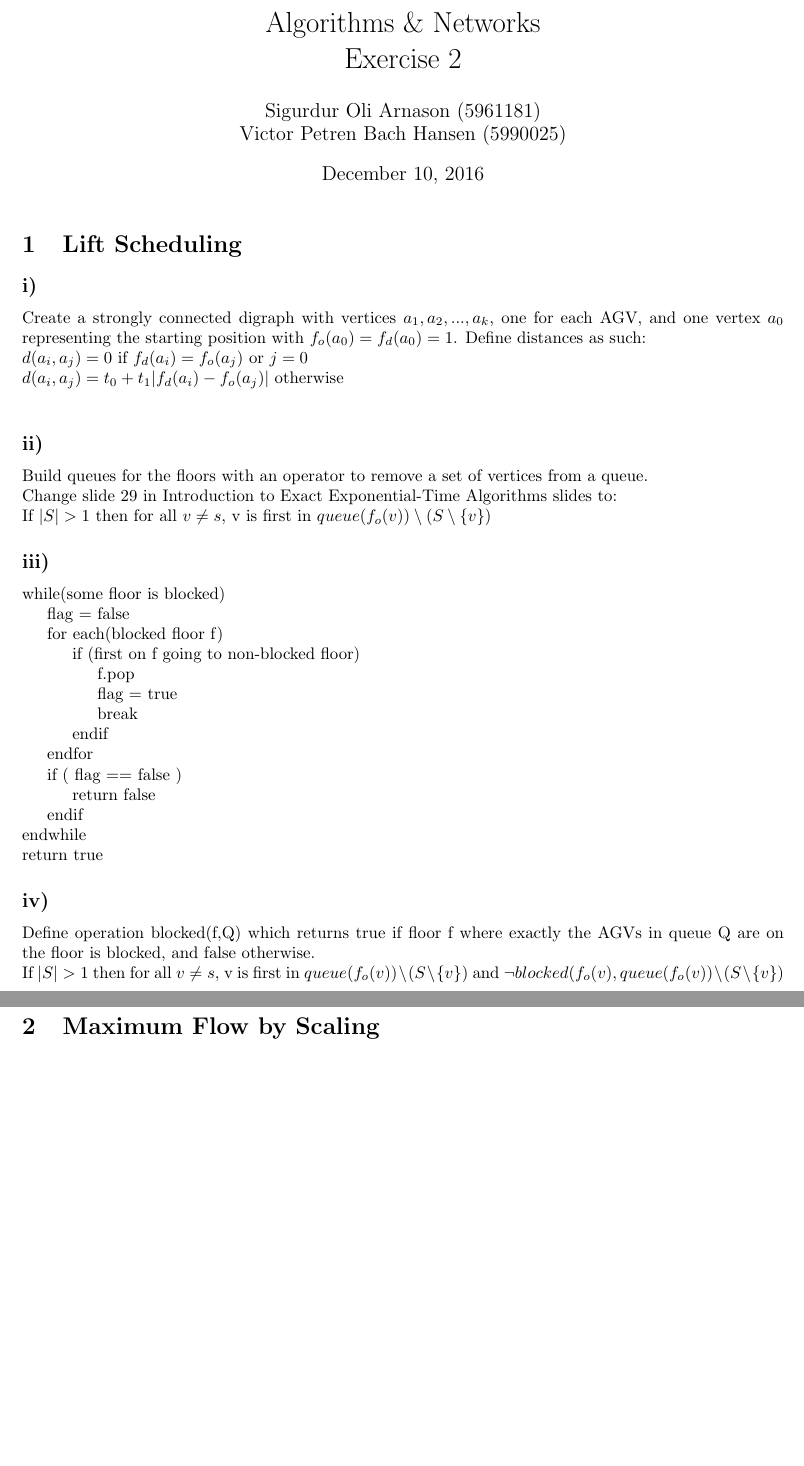
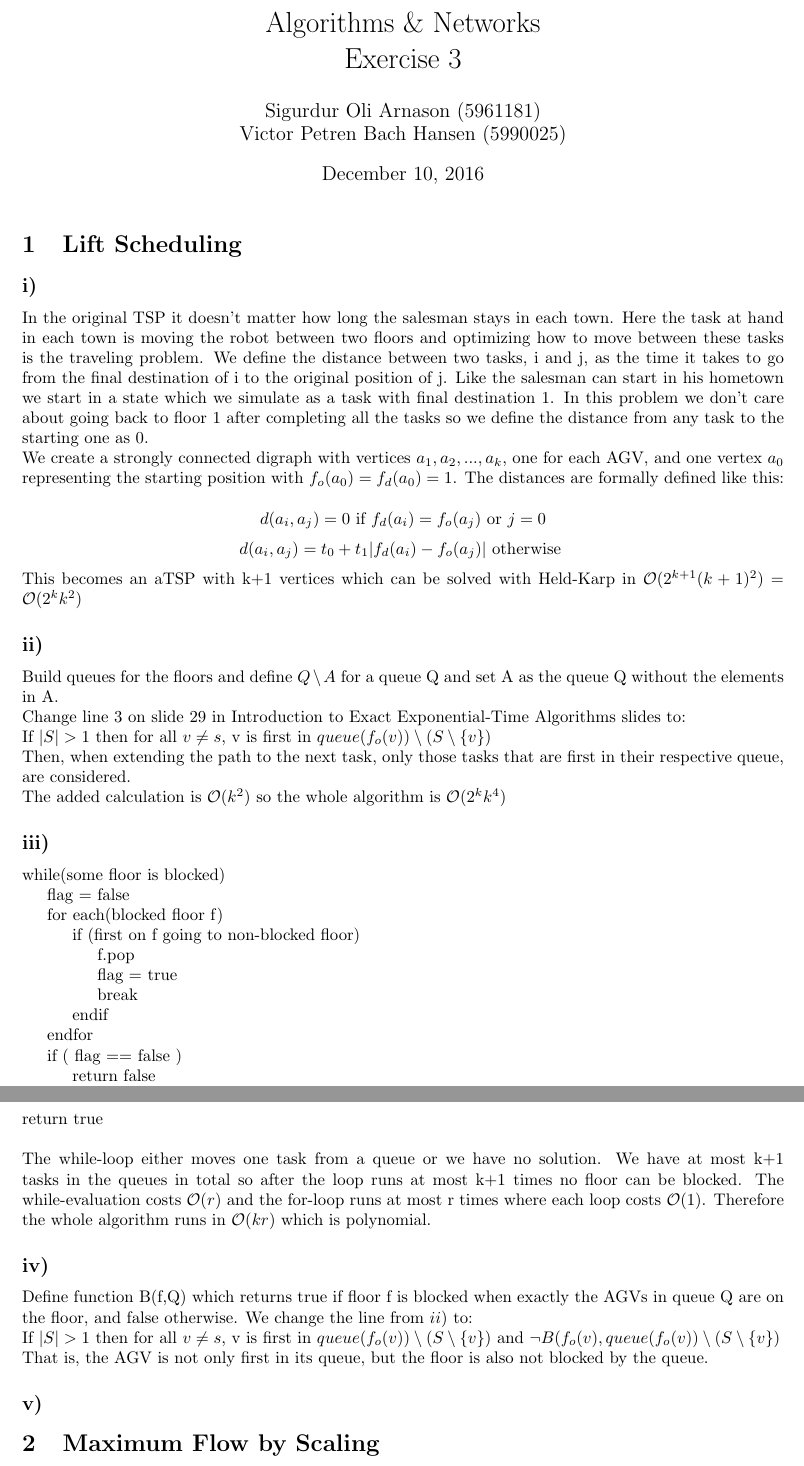
Before and after one commit to VictorPetren/infoan, a LaTeX document (ex3/report.tex): two parts of pages 1 and 2 of 2, joined at a grey line, cut so that both start at the same text, the shorter picture padded with empty space. Compiled offline with pdfLaTeX.

Commit message:
Details added for 1 (can't solve the fifth one)

```diff
--- a/ex3/report.tex
+++ b/ex3/report.tex
@@ -19,7 +19,7 @@
 \cfoot{Page \thepage\ of \pageref{LastPage}}
 \DeclareGraphicsExtensions{.pdf,.png,.jpg}
 \author{Sigurdur Oli Arnason (5961181) \\ Victor Petren Bach Hansen (5990025)}
-\title{Algorithms \& Networks \\ Exercise 2}
+\title{Algorithms \& Networks \\ Exercise 3}
 \lhead{Algorithms \& Networks}
 \rhead{Exercise 2}
 
@@ -28,14 +28,22 @@
 \section{Lift Scheduling}
 
 \subsection*{i)}
-Create a strongly connected digraph with vertices $a_1, a_2, ..., a_k$, one for each AGV, and one vertex $a_0$ representing the starting position with $f_o(a_0) = f_d(a_0) = 1$. Define distances as such: \\
-$d(a_i, a_j) = 0$ if $f_d(a_i) = f_o(a_j)$ or $j = 0$ \\
-$d(a_i, a_j) = t_0 + t_1|f_d(a_i) - f_o(a_j)|$ otherwise \\
+In the original TSP it doesn't matter how long the salesman stays in each town. Here the task at hand in each town is moving the robot between two floors and optimizing how to move between these tasks is the traveling problem. We define the distance between two tasks, i and j, as the time it takes to go from the final destination of i to the original position of j. Like the salesman can start in his hometown we start in a state which we simulate as a task with final destination 1. In this problem we don't care about going back to floor 1 after completing all the tasks so we define the distance from any task to the starting one as 0. \\
+We create a strongly connected digraph with vertices $a_1, a_2, ..., a_k$, one for each AGV, and one vertex $a_0$ representing the starting position with $f_o(a_0) = f_d(a_0) = 1$. The distances are formally defined like this: \\
+\[
+d(a_i, a_j) = 0 \textrm{ if } f_d(a_i) = f_o(a_j) \textrm{ or } j = 0
+\]
+\[
+d(a_i, a_j) = t_0 + t_1|f_d(a_i) - f_o(a_j)| \textrm{ otherwise }
+\]
+This becomes an aTSP with k+1 vertices which can be solved with Held-Karp in $\mathcal{O}(2^{k+1}(k+1)^2)=\mathcal{O}(2^{k}k^2)$
 
 \subsection*{ii)}
-Build queues for the floors with an operator to remove a set of vertices from a queue.\\
-Change slide 29 in Introduction to Exact Exponential-Time Algorithms slides to:\\
-If $|S|>1$ then for all $v \neq s$, v is first in $queue(f_o(v))\setminus(S \setminus \{v\})$
+Build queues for the floors and define $Q\setminus A$ for a queue Q and set A as the queue Q without the elements in A. \\
+Change line 3 on slide 29 in Introduction to Exact Exponential-Time Algorithms slides to:\\
+If $|S|>1$ then for all $v \neq s$, v is first in $queue(f_o(v))\setminus(S \setminus \{v\})$ \\
+Then, when extending the path to the next task, only those tasks that are first in their respective queue, are considered. \\
+The added calculation is $\mathcal{O}(k^2)$ so the whole algorithm is $\mathcal{O}(2^{k}k^4)$
 \subsection*{iii)}
 while(some floor is blocked)\\
 \indent flag = false\\
@@ -50,10 +58,14 @@ while(some floor is blocked)\\
 \indent\indent return false \\
 \indent endif\\
 endwhile \\
-return true
+return true\\
+\\
+The while-loop either moves one task from a queue or we have no solution. We have at most k+1 tasks in the queues in total so after the loop runs at most k+1 times no floor can be blocked. The while-evaluation costs $\mathcal{O}(r)$ and the for-loop runs at most r times where each loop costs $\mathcal{O}(1)$. Therefore the whole algorithm runs in $\mathcal{O}(kr)$ which is polynomial.
+
 \subsection*{iv)}
-Define operation blocked(f,Q) which returns true if floor f where exactly the AGVs in queue Q are on the floor is blocked, and false otherwise. \\
-If $|S|>1$ then for all $v \neq s$, v is first in $queue(f_o(v))\setminus(S \setminus \{v\})$ and $ \lnot blocked(f_o(v), queue(f_o(v))\setminus(S \setminus \{v\})$
+Define function B(f,Q) which returns true if floor f is blocked when exactly the AGVs in queue Q are on the floor, and false otherwise. We change the line from $ii)$ to:\\
+If $|S|>1$ then for all $v \neq s$, v is first in $queue(f_o(v))\setminus(S \setminus \{v\})$ and $ \lnot B(f_o(v), queue(f_o(v))\setminus(S \setminus \{v\})$ \\
+That is, the AGV is not only first in its queue, but the floor is also not blocked by the queue.
 \subsection*{v)}
 
 \section{Maximum Flow by Scaling}
```
